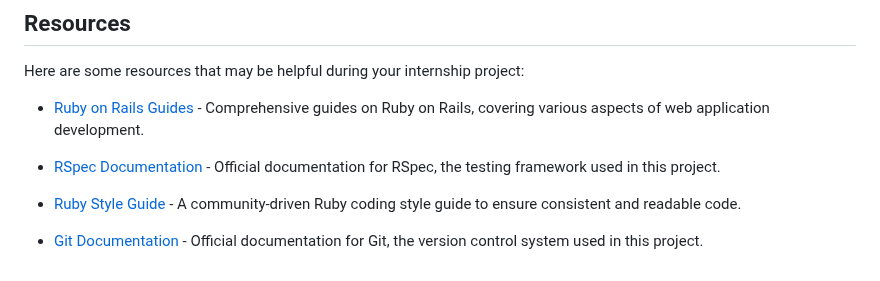
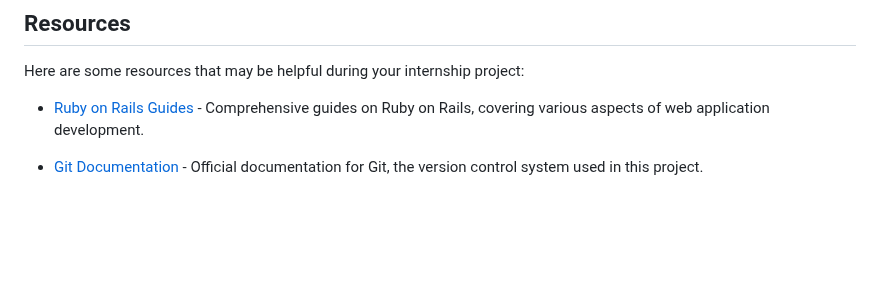
Before and after one commit to Shopify/eng-intern-assessment-rails, a Markdown page: README.md, the part around the change. Rendered like a GitHub page; blank space fills up the shorter version.

```diff
--- a/README.md
+++ b/README.md
@@ -51,8 +51,4 @@ Here are some resources that may be helpful during your internship project:
 
 - [Ruby on Rails Guides](https://guides.rubyonrails.org/) - Comprehensive guides on Ruby on Rails, covering various aspects of web application development.
 
-- [RSpec Documentation](https://rspec.info/documentation/) - Official documentation for RSpec, the testing framework used in this project.
-
-- [Ruby Style Guide](https://rubystyle.guide/) - A community-driven Ruby coding style guide to ensure consistent and readable code.
-
 - [Git Documentation](https://git-scm.com/doc) - Official documentation for Git, the version control system used in this project.
```
